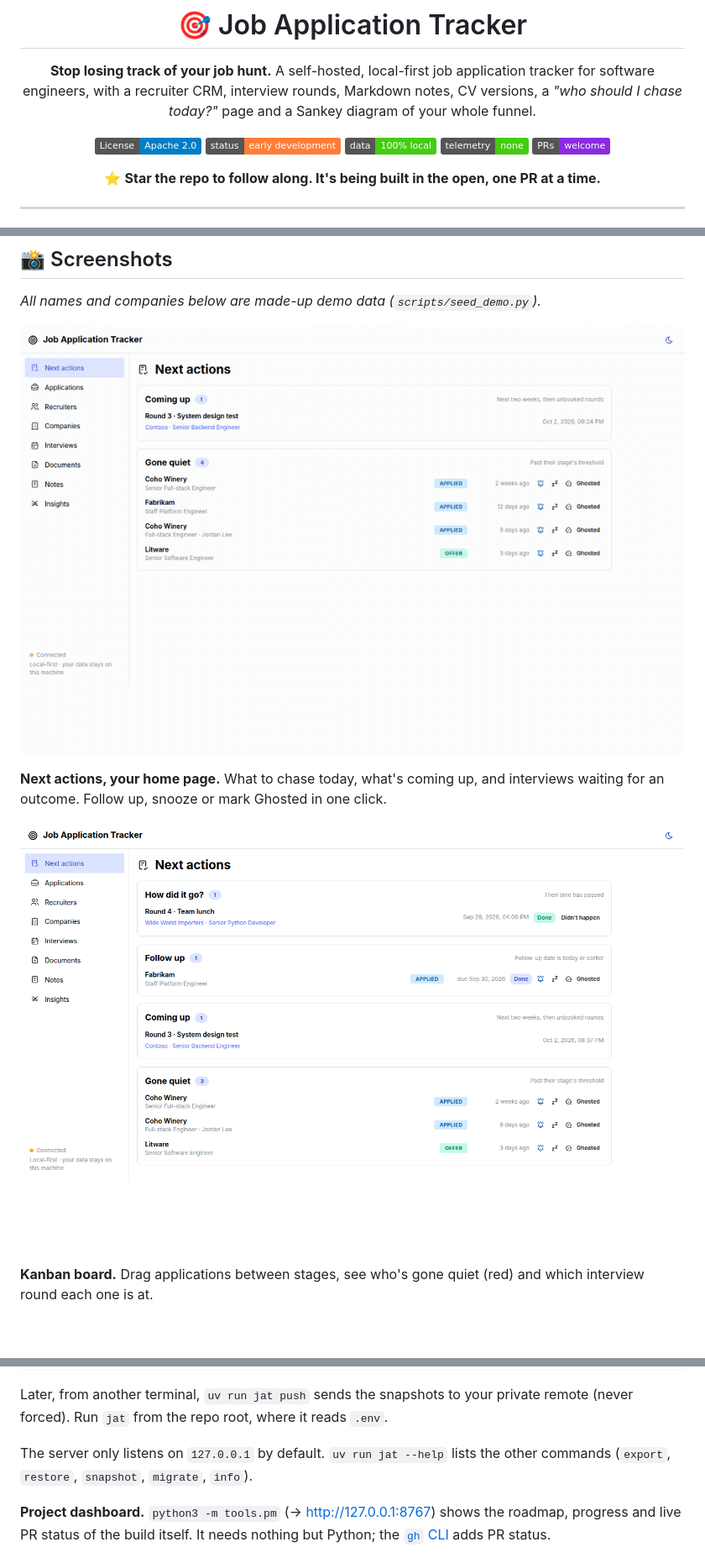
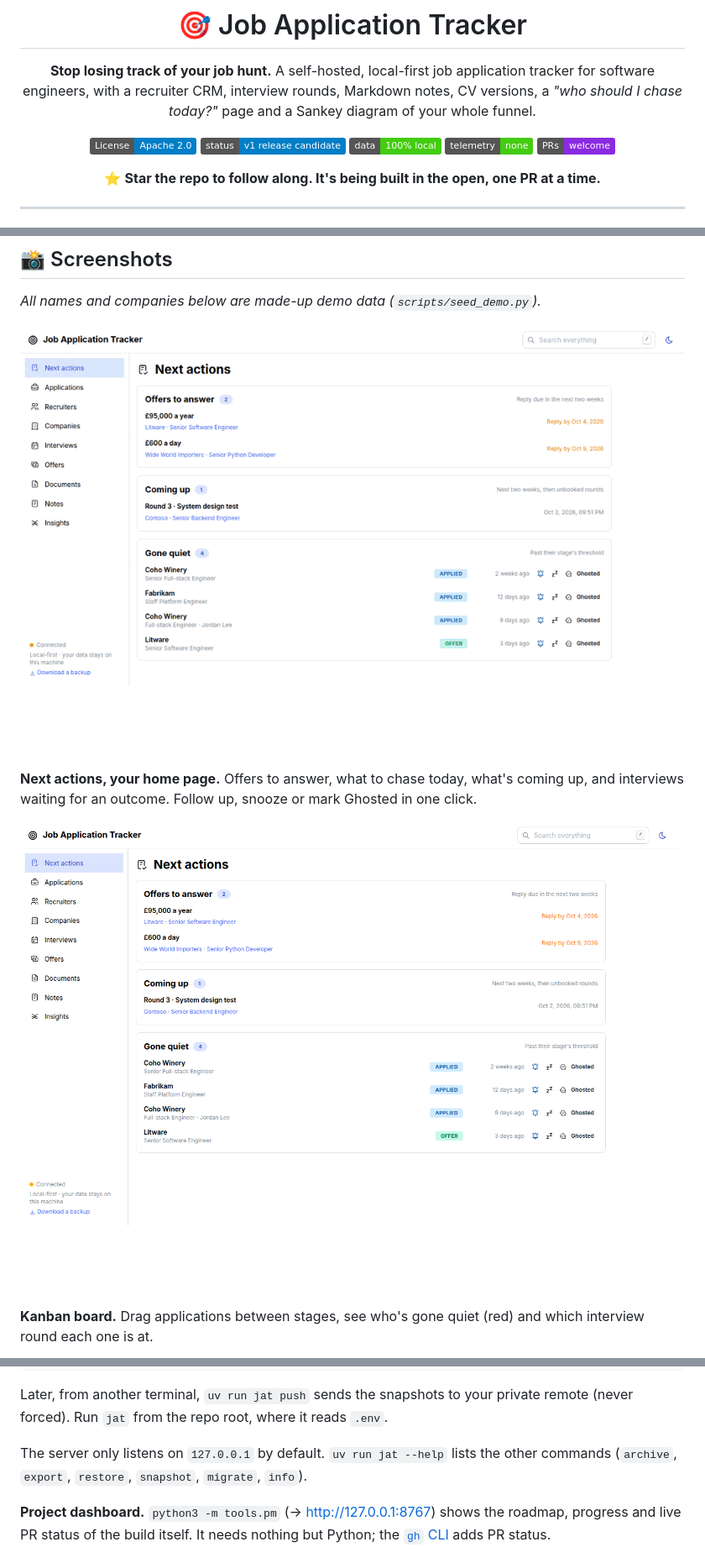
Before and after one commit to waddington/job-application-tracker, a Markdown page: README.md, 3 parts joined by grey strips. Shown at 84% size. Drawn GitHub-style; pictures changed too: docs/screenshots/demo.gif, docs/screenshots/next-actions.png; badges without logos; blank space fills up the shorter version.

Commit message:
docs: v1 README and llms.txt refresh, changelog, new screenshots and tour GIF
Co-Authored-By: Claude Opus 5.5 (1M context) <noreply@anthropic.com>

```diff
--- a/README.md
+++ b/README.md
@@ -8,7 +8,7 @@ CRM, interview rounds, Markdown notes, CV versions, a *"who should I chase today
 Sankey diagram of your whole funnel.
 
 [![License: Apache 2.0](https://img.shields.io/badge/License-Apache_2.0-blue.svg)](LICENSE)
-![Status: early development](https://img.shields.io/badge/status-early%20development-orange)
+![Status: v1 release candidate](https://img.shields.io/badge/status-v1%20release%20candidate-blue)
 ![Local-first](https://img.shields.io/badge/data-100%25%20local-brightgreen)
 ![No tracking](https://img.shields.io/badge/telemetry-none-brightgreen)
 [![PRs welcome](https://img.shields.io/badge/PRs-welcome-blueviolet.svg)](#-contributing)
@@ -48,6 +48,6 @@ No job-board scraping. No SaaS. No account. **Your job search stays on your disk
 
-**Next actions, your home page.** What to chase today, what's coming up, and interviews
-waiting for an outcome. Follow up, snooze or mark Ghosted in one click.
+**Next actions, your home page.** Offers to answer, what to chase today, what's coming up,
+and interviews waiting for an outcome. Follow up, snooze or mark Ghosted in one click.
 
 ![Next actions: follow-ups due, interviews coming up and applications gone quiet](docs/screenshots/next-actions.png)
 
@@ -171,7 +175,7 @@ Later, from another terminal, `uv run jat push` sends the snapshots to your priv
 (never forced). Run `jat` from the repo root, where it reads `.env`.
 
 The server only listens on `127.0.0.1` by default. `uv run jat --help` lists the other
-commands (`export`, `restore`, `snapshot`, `migrate`, `info`).
+commands (`archive`, `export`, `restore`, `snapshot`, `migrate`, `info`).
 
 **Project dashboard.** `python3 -m tools.pm` (→ http://127.0.0.1:8767) shows the roadmap,
 progress and live PR status of the build itself. It needs nothing but Python; the
```
Also changed, not shown: other parts of README.md (+6 -2 lines), CHANGELOG.md (added, +53 -0 lines), docs/screenshots/offers.png (added), docs/screenshots/search.png (added), 2 other files.
